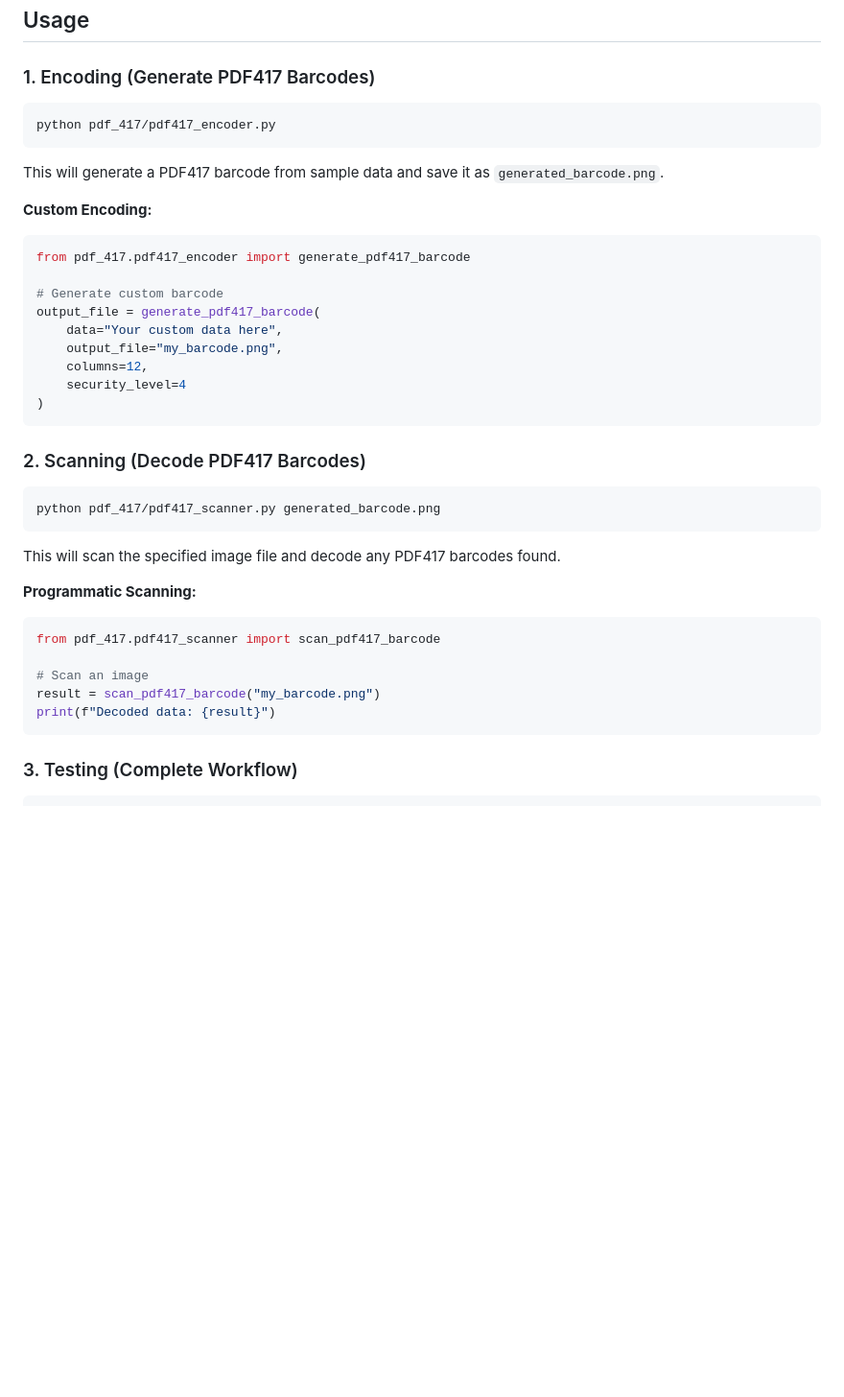
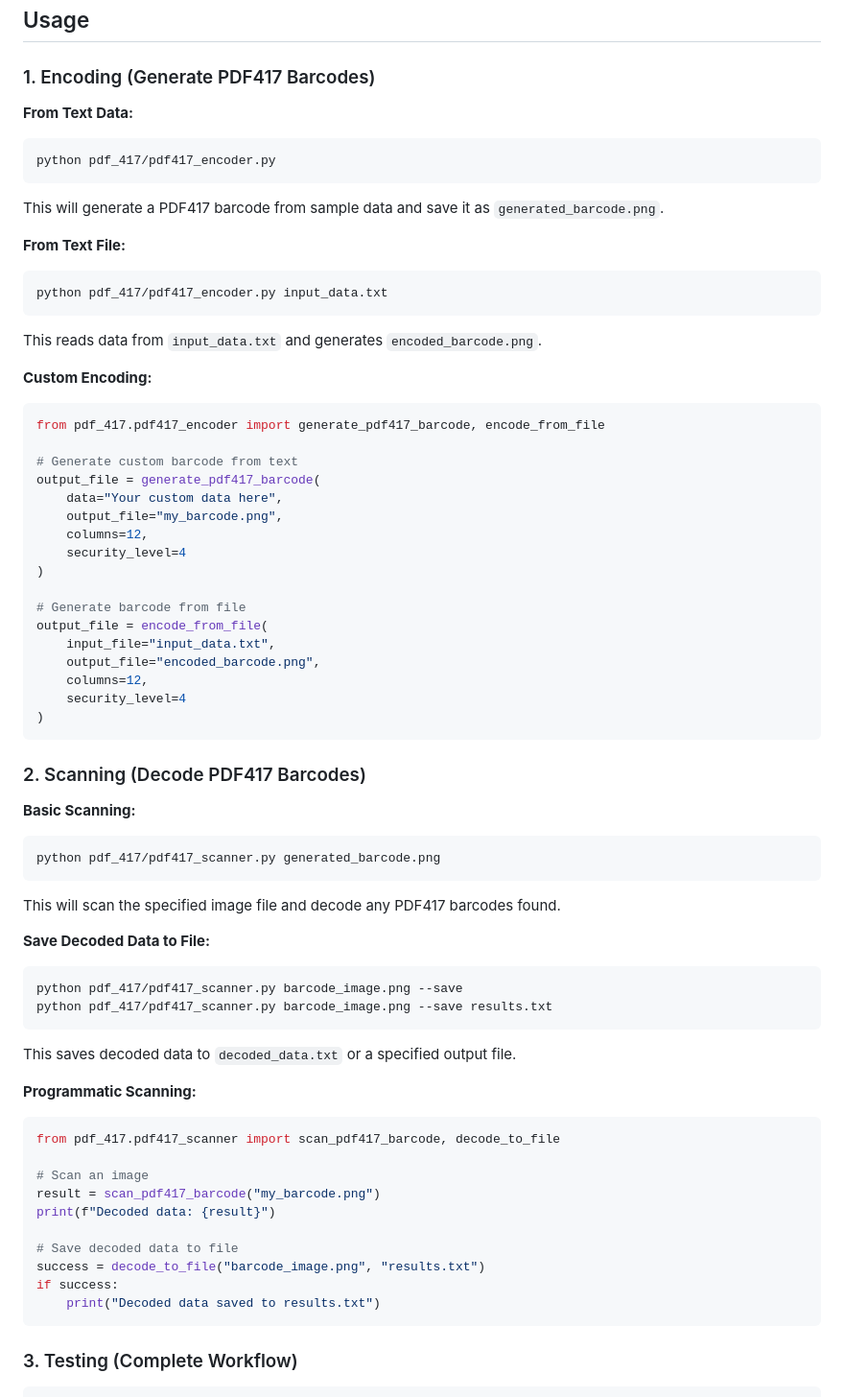
Before and after one commit to alphonsi/pdf417, a Markdown page: README.md, the part around the change. Shown at 96% size. Rendered like a GitHub page; blank space fills up the shorter version.

Commit message:
Update README with comprehensive file I/O documentation

````diff
--- a/README.md
+++ b/README.md
@@ -45,20 +45,36 @@ Note: You may also need to install ZBar for pyzbar to work properly on some syst
 
 ### 1. Encoding (Generate PDF417 Barcodes)
 
+**From Text Data:**
 ```bash
 python pdf_417/pdf417_encoder.py
 ```
 
 This will generate a PDF417 barcode from sample data and save it as `generated_barcode.png`.
 
+**From Text File:**
+```bash
+python pdf_417/pdf417_encoder.py input_data.txt
+```
+
+This reads data from `input_data.txt` and generates `encoded_barcode.png`.
+
 **Custom Encoding:**
 ```python
-from pdf_417.pdf417_encoder import generate_pdf417_barcode
+from pdf_417.pdf417_encoder import generate_pdf417_barcode, encode_from_file
 
-# Generate custom barcode
+# Generate custom barcode from text
 output_file = generate_pdf417_barcode(
     data="Your custom data here",
     output_file="my_barcode.png",
+    columns=12,
+    security_level=4
+)
+
+# Generate barcode from file
+output_file = encode_from_file(
+    input_file="input_data.txt",
+    output_file="encoded_barcode.png",
     columns=12,
     security_level=4
 )
@@ -66,19 +82,33 @@ output_file = generate_pdf417_barcode(
 
 ### 2. Scanning (Decode PDF417 Barcodes)
 
+**Basic Scanning:**
 ```bash
 python pdf_417/pdf417_scanner.py generated_barcode.png
 ```
 
 This will scan the specified image file and decode any PDF417 barcodes found.
 
+**Save Decoded Data to File:**
+```bash
+python pdf_417/pdf417_scanner.py barcode_image.png --save
+python pdf_417/pdf417_scanner.py barcode_image.png --save results.txt
+```
+
+This saves decoded data to `decoded_data.txt` or a specified output file.
+
 **Programmatic Scanning:**
 ```python
-from pdf_417.pdf417_scanner import scan_pdf417_barcode
+from pdf_417.pdf417_scanner import scan_pdf417_barcode, decode_to_file
 
 # Scan an image
 result = scan_pdf417_barcode("my_barcode.png")
 print(f"Decoded data: {result}")
+
+# Save decoded data to file
+success = decode_to_file("barcode_image.png", "results.txt")
+if success:
+    print("Decoded data saved to results.txt")
 ```
 
 ### 3. Testing (Complete Workflow)
````
